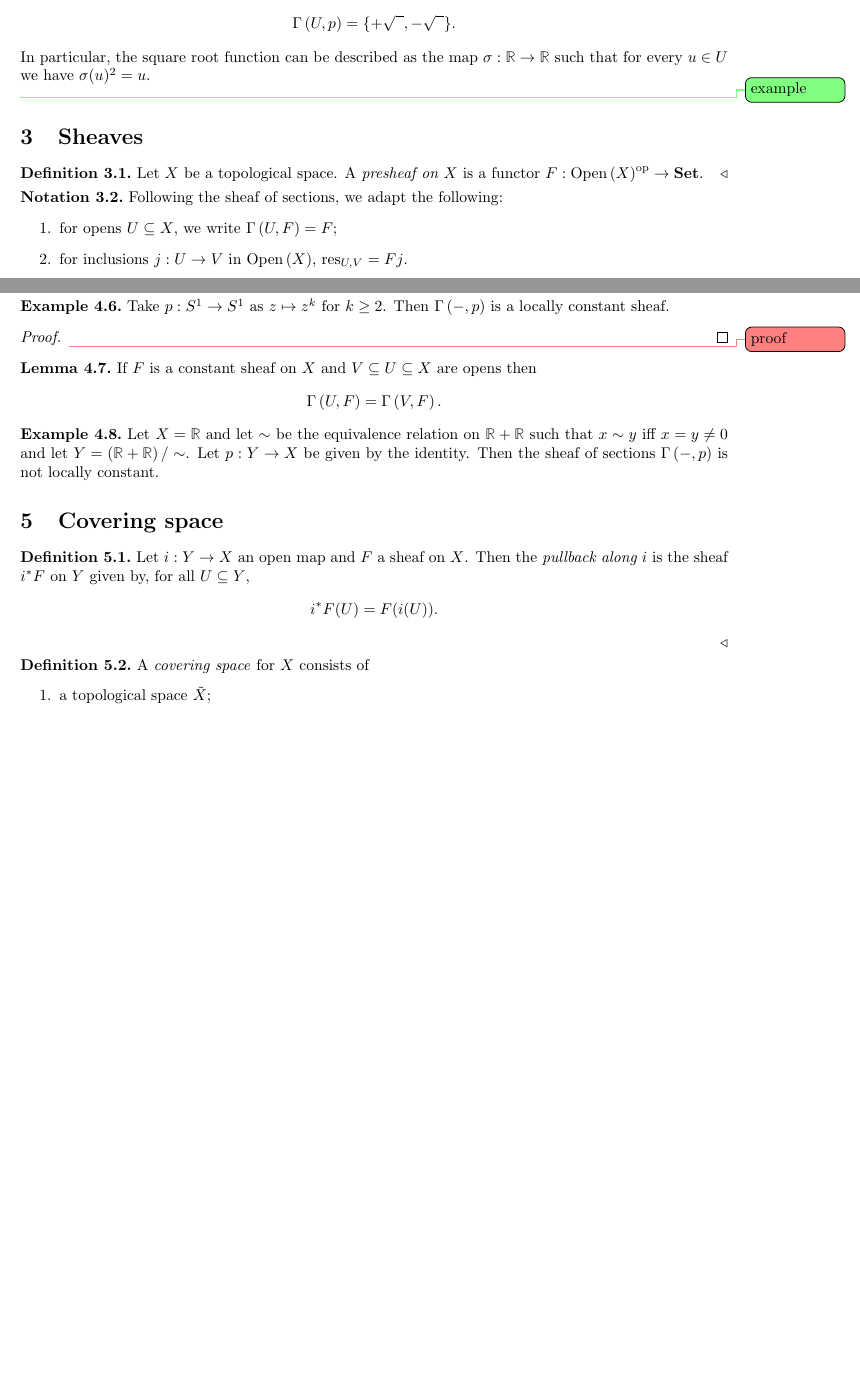
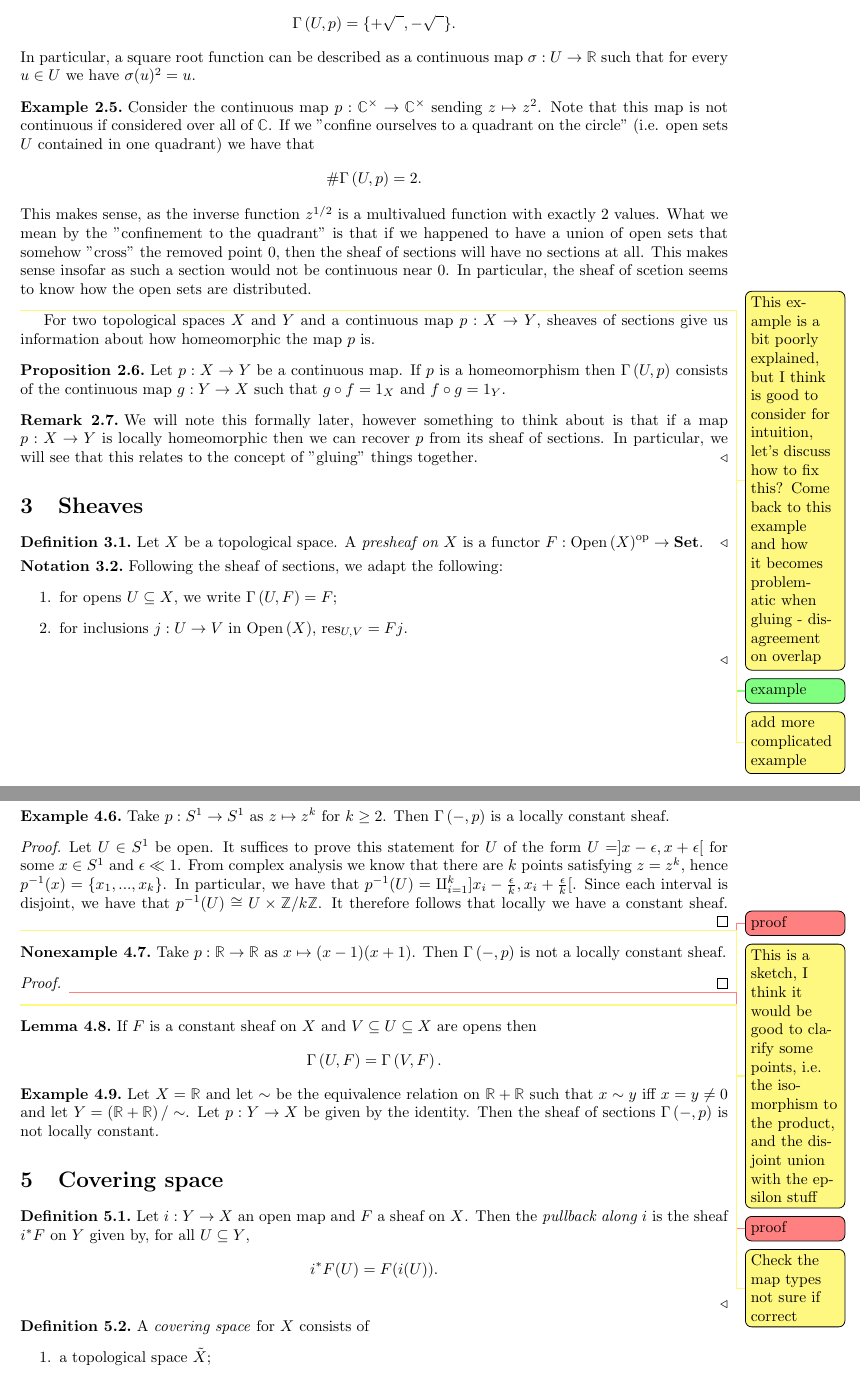
Before and after one commit to mifrandir/sheaves, a LaTeX document (notes.tex, which reads style.sty): two parts of pages 3 and 4 of 5 before the commit and two parts of pages 3 and 5 of 6 after it, joined at a grey line, cut so that both start at the same text, the shorter picture padded with empty space. Compiled offline with pdfLaTeX.

Commit message:
Added nonexample environment, some definitions, and a sketch of a proof

```diff
--- a/notes.tex
+++ b/notes.tex
@@ -120,11 +124,32 @@ For example, if $U = ]1, 2[$ then
 \begin{align*}
 	\Gamma\rr{U,p} = \{+\sqrt{\phantom{a}}, -\sqrt{\phantom{a}}\}.
 \end{align*}
-In particular, the square root function can be described as the map $\sigma  : \mathbb{R} \to \mathbb{R}$ such that for every  $u \in U$ we have $\sigma(u)^2 = u$.
+In particular, a square root function can be described as a continuous map $\sigma  : U \to \mathbb{R}$ such that for every  $u \in U$ we have $\sigma(u)^2 = u$.
 \end{example}
 
+\begin{example}
+\label{ex:complexroot}
+Consider the continuous map $p : \mathbb{C}^\times \to \mathbb{C}^\times$ sending $z \mapsto z^2$. Note that this map is not continuous if considered over all of $\mathbb{C}$. If we "confine ourselves to a quadrant on the circle" (i.e. open sets $U$ contained in one quadrant) we have that
+\begin{align*}
+	\# \Gamma\rr{U, p} = 2.
+\end{align*}
+This makes sense, as the inverse function $z^{1/2}$ is a multivalued function with exactly $2$ values. What we mean by the "confinement to the quadrant" is that if we happened to have a union of open sets that somehow "cross" the removed point $0$, then the sheaf of sections will have no sections at all. This makes sense insofar as such a section would not be continuous near $0$. In particular, the sheaf of scetion seems to know how the open sets are distributed.
+\end{example}
+\note{This example is a bit poorly explained, but I think is good to consider for intuition, let's discuss how to fix this? Come back to this example and how it becomes problematic when gluing - disagreement on overlap}
 
 \missingexample
+\note{add more complicated example}
+
+
+For two topological spaces $X$ and $Y$ and a continuous map $p : X \to Y$, sheaves of sections give us information about how homeomorphic the map $p$ is.
+
+\begin{proposition}
+Let $p : X \to Y$ be a continuous map. If $p$ is a homeomorphism then $\Gamma\rr{U,p}$ consists of the continuous map $g : Y \to X$ such that $g \circ f = 1_X$ and $f \circ g = 1_Y$.
+\end{proposition}
+
+\begin{remark}
+We will note this formally later, however something to think about is that if a map $p : X \to Y$ is locally homeomorphic then we can recover $p$ from its sheaf of sections. In particular, we will see that this relates to the concept of "gluing" things together.
+\end{remark}
 
 \section{Sheaves}\label{sec:sheaves}
 
@@ -232,9 +267,20 @@ definition because an assignment $U\mapsto S$ cannot satisfy the the sheaf axiom
   Take $p:S^1 \to S^1$ as $z\mapsto z^k$ for $k\geq 2$.
   Then $\Gamma\rr{-,p}$ is a locally constant sheaf.
   \begin{proof}
+    Let $U \in S^1$ be open. It suffices to prove this statement for $U$ of the form $U = ]x - \epsilon, x + \epsilon[$ for some $x \in S^1$ and $\epsilon \ll 1$. From complex analysis we know that there are $k$ points satisfying $z = z^k$, hence $p^{-1}(x) = \{x_1, ..., x_k\}$. In particular, we have that $p^{-1}(U) = \amalg_{i=1}^k ]x_i - \frac{\epsilon}{k}, x_i + \frac{\epsilon}{k}[$. Since each interval is disjoint, we have that $p^{-1}(U) \cong U \times \mathbb{Z}/k\mathbb{Z}$. It therefore follows that locally we have a constant sheaf.
+\missingproof
+\note{This is a sketch, I think it would be good to clarify some points, i.e. the isomorphism to the product, and the disjoint union with the epsilon stuff}
+  \end{proof}
+\end{example}
+
+\begin{nonexample}
+ Take $p: \mathbb{R} \to \mathbb{R}$ as $x \mapsto (x-1)(x+1)$.
+  Then $\Gamma\rr{-,p}$ is not a locally constant sheaf.
+  \begin{proof}
     \missingproof
   \end{proof}
-\end{example}
+  \note{Check the map types not sure if correct}
+\end{nonexample}
 
 \begin{lemma}
   If $F$ is a constant sheaf on $X$ and $V\subseteq U\subseteq X$ are opens then
--- a/style.sty
+++ b/style.sty
@@ -49,7 +49,7 @@
 \theoremstyle{sltheorem}
 
 \declaretheorem[parent=section]{theorem}
-\declaretheorem[sibling=theorem]{lemma, corollary, conjecture, proposition, example}
+\declaretheorem[sibling=theorem]{lemma, corollary, conjecture, proposition, example, nonexample}
 
 \declaretheoremstyle[
   qed={$\triangleleft$}
```
Also changed, not shown: notes.tex (20 more changed lines).
